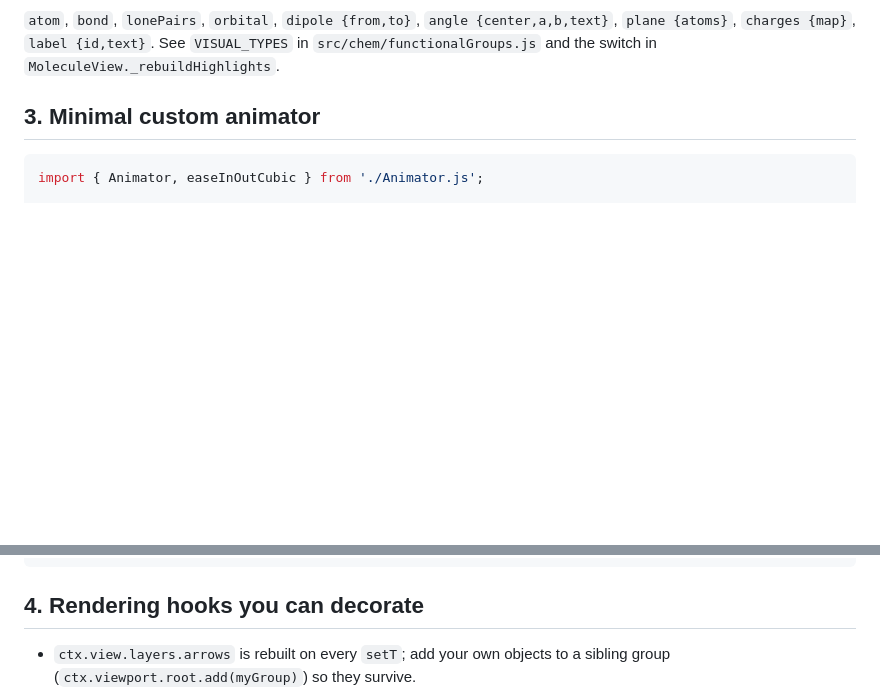
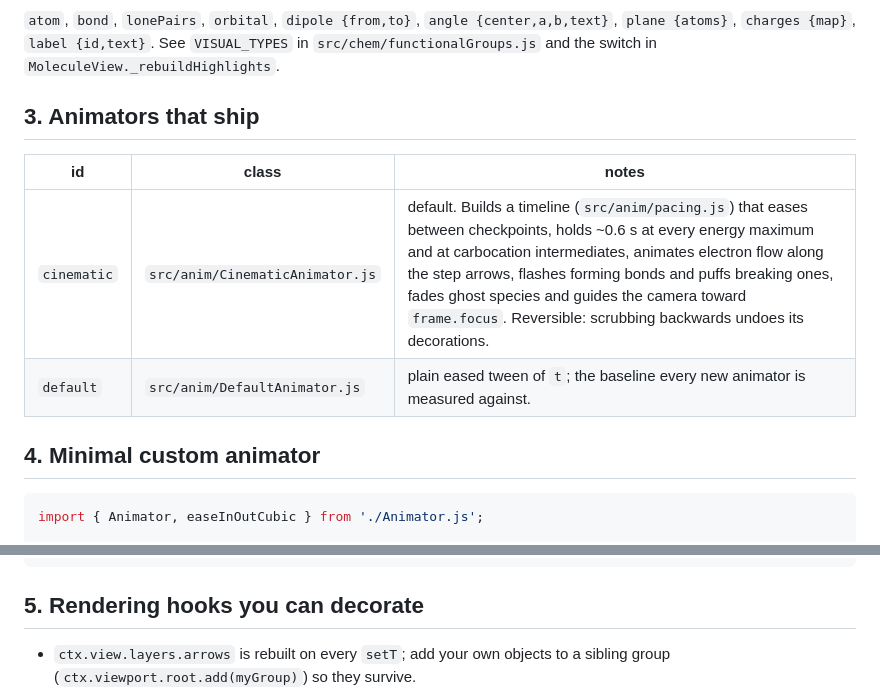
Before and after one commit to altamashmomin/orbital-chemistry-fable, a Markdown page: docs/ANIMATION_API.md, 2 parts joined by grey strips. Drawn GitHub-style; blank space fills up the shorter version.

````diff
--- a/docs/ANIMATION_API.md
+++ b/docs/ANIMATION_API.md
@@ -111,7 +111,14 @@ to draw your own arrows.
 `plane {atoms}`, `charges {map}`, `label {id,text}`. See `VISUAL_TYPES` in
 `src/chem/functionalGroups.js` and the switch in `MoleculeView._rebuildHighlights`.
 
-## 3. Minimal custom animator
+## 3. Animators that ship
+
+| id | class | notes |
+| --- | --- | --- |
+| `cinematic` | `src/anim/CinematicAnimator.js` | default. Builds a timeline (`src/anim/pacing.js`) that eases between checkpoints, holds ~0.6 s at every energy maximum and at carbocation intermediates, animates electron flow along the step arrows, flashes forming bonds and puffs breaking ones, fades ghost species and guides the camera toward `frame.focus`. Reversible: scrubbing backwards undoes its decorations. |
+| `default` | `src/anim/DefaultAnimator.js` | plain eased tween of `t`; the baseline every new animator is measured against. |
+
+## 4. Minimal custom animator
 
 ```js
 import { Animator, easeInOutCubic } from './Animator.js';
@@ -135,7 +142,7 @@ export class BouncyAnimator extends Animator {
 }
 ```
 
-## 4. Rendering hooks you can decorate
+## 5. Rendering hooks you can decorate
 
 * `ctx.view.layers.arrows` is rebuilt on every `setT`; add your own objects to a sibling
   group (`ctx.viewport.root.add(myGroup)`) so they survive.
````
Also changed, not shown: README.md (+13 -8 lines), docs/CHATGPT_ANIMATION_PROMPT.md (+5 -0 lines).
